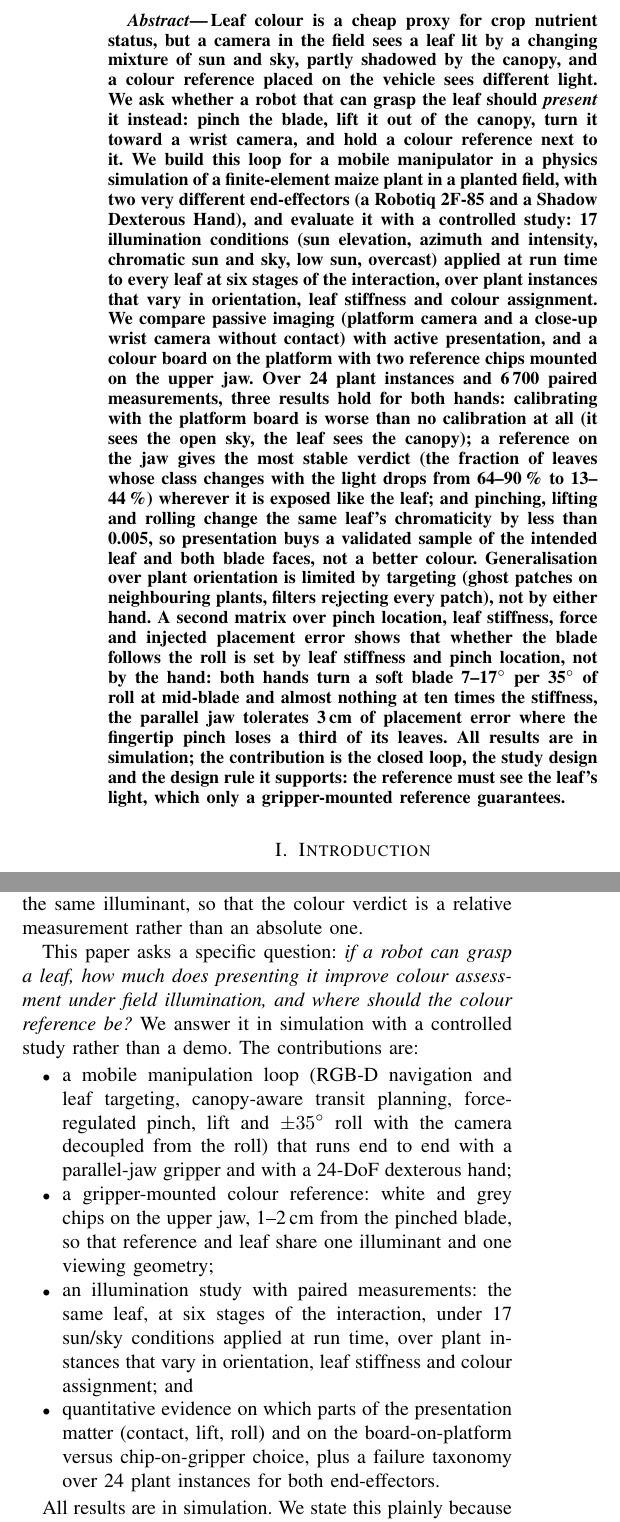
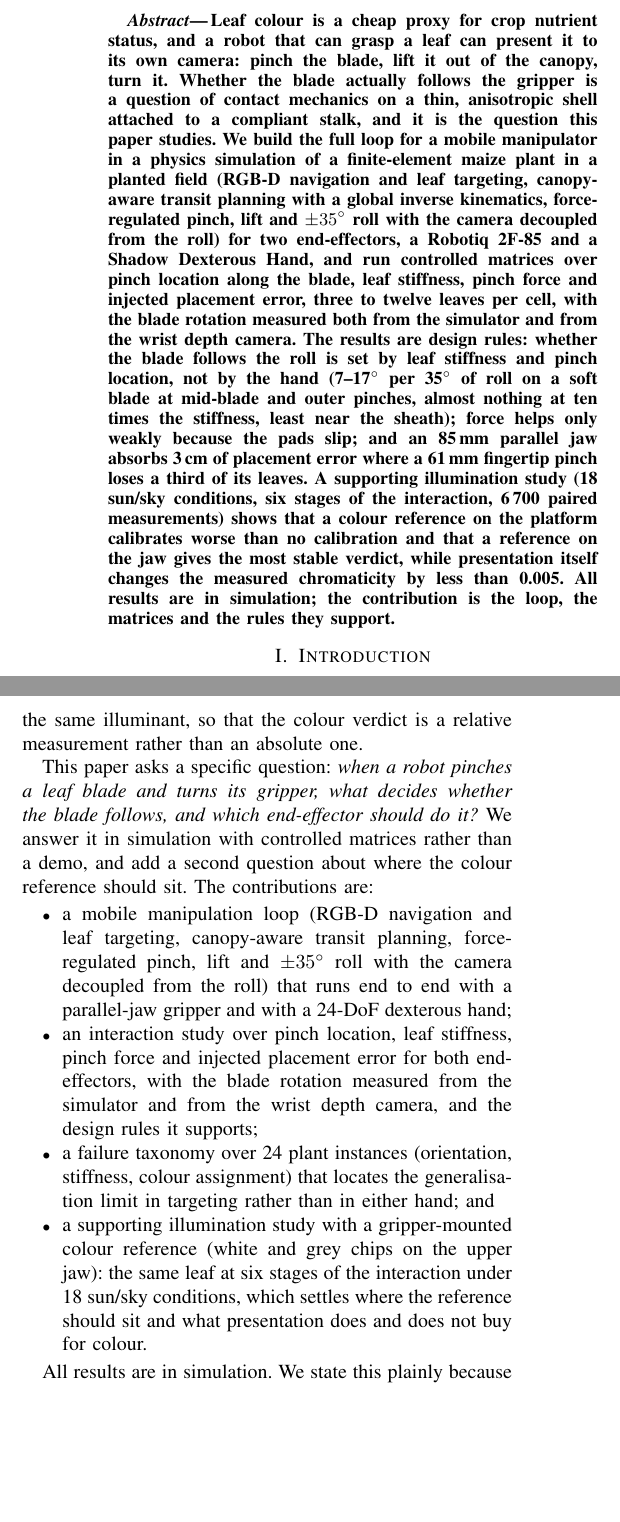
Before and after one commit to yogesh2850/LCC_robotics_paper, a LaTeX paper (root.tex): two parts of the columns of page 1 of 7, joined at a grey line, cut so that both start at the same text, the shorter picture padded with empty space. Compiled offline with pdfLaTeX.

Commit message:
Reframe: interaction design rules as the headline, colour study supporting
Co-Authored-By: Claude Fable 5.1 <noreply@anthropic.com>

```diff
--- a/root.tex
+++ b/root.tex
@@ -17,7 +17,7 @@
 \newcommand{\unit}[1]{\,\mathrm{#1}}
 
 \title{\LARGE \bf
-Bring the Leaf to the Light: Active Presentation with a Gripper-Mounted Reference for Illumination-Robust Leaf Colour Assessment}
+What Makes a Leaf Follow the Gripper: Design Rules for Leaf Presentation End-Effectors from Finite-Element Simulation}
 
 \author{Yogesh Chawla$^{1}$% <-this % stops a space
 \thanks{$^{1}$Y. Chawla is with \todo{affiliation}. {\tt\small yogeshchawla2850@gmail.com}}%
@@ -31,34 +31,27 @@ Bring the Leaf to the Light: Active Presentation with a Gripper-Mounted Referenc
 
 %% ---------------------------------------------------------------------------
 \begin{abstract}
-Leaf colour is a cheap proxy for crop nutrient status, but a camera in the field sees a
-leaf lit by a changing mixture of sun and sky, partly shadowed by the canopy, and a colour
-reference placed on the vehicle sees different light. We ask whether a robot that can grasp
-the leaf should \emph{present} it instead: pinch the blade, lift it out of the canopy, turn
-it toward a wrist camera, and hold a colour reference next to it. We build this loop for a
-mobile manipulator in a physics simulation of a finite-element maize plant in a planted
-field, with two very different end-effectors (a Robotiq 2F-85 and a Shadow Dexterous
-Hand), and evaluate it with a controlled study: 17 illumination conditions (sun elevation,
-azimuth and intensity, chromatic sun and sky, low sun, overcast) applied at run time to
-every leaf at six stages of the interaction, over plant instances that vary in orientation,
-leaf stiffness and colour assignment. We compare passive imaging (platform camera and a
-close-up wrist camera without contact) with active presentation, and a colour board on the
-platform with two reference chips mounted on the upper jaw. Over 24 plant
-instances and 6\,700 paired measurements, three results hold for both hands: calibrating
-with the platform board is worse than no calibration at all (it sees the open sky, the leaf
-sees the canopy); a reference on the jaw gives the most stable verdict (the fraction of
-leaves whose class changes with the light drops from 64--90\,\% to 13--44\,\%) wherever it
-is exposed like the leaf; and pinching, lifting and rolling change the same leaf's
-chromaticity by less than 0.005, so presentation buys a validated sample of the intended
-leaf and both blade faces, not a better colour. Generalisation over plant orientation is
-limited by targeting (ghost patches on neighbouring plants, filters rejecting every
-patch), not by either hand. A second matrix over pinch location, leaf stiffness, force and
-injected placement error shows that whether the blade follows the roll is set by leaf
-stiffness and pinch location, not by the hand: both hands turn a soft blade 7--17$^\circ$ per
-35$^\circ$ of roll at mid-blade and almost nothing at ten times the stiffness, the parallel
-jaw tolerates 3\,cm of placement error where the fingertip pinch loses a third of its leaves. All results are in simulation;
-the contribution is the closed loop, the study design and the design rule it supports: the
-reference must see the leaf's light, which only a gripper-mounted reference guarantees.
+Leaf colour is a cheap proxy for crop nutrient status, and a robot that can grasp a leaf can
+present it to its own camera: pinch the blade, lift it out of the canopy, turn it. Whether
+the blade actually follows the gripper is a question of contact mechanics on a thin,
+anisotropic shell attached to a compliant stalk, and it is the question this paper studies.
+We build the full loop for a mobile manipulator in a physics simulation of a finite-element
+maize plant in a planted field (RGB-D navigation and leaf targeting, canopy-aware transit
+planning with a global inverse kinematics, force-regulated pinch, lift and $\pm35^\circ$ roll
+with the camera decoupled from the roll) for two end-effectors, a Robotiq 2F-85 and a Shadow
+Dexterous Hand, and run controlled matrices over pinch location along the blade, leaf
+stiffness, pinch force and injected placement error, three to twelve leaves per cell, with
+the blade rotation measured both from the simulator and from the wrist depth camera. The
+results are design rules: whether the blade follows the roll is set by leaf stiffness and
+pinch location, not by the hand (7--17$^\circ$ per 35$^\circ$ of roll on a soft blade at
+mid-blade and outer pinches, almost nothing at ten times the stiffness, least near the
+sheath); force helps only weakly because the pads slip; and an 85\,mm parallel jaw absorbs
+3\,cm of placement error where a 61\,mm fingertip pinch loses a third of its leaves. A
+supporting illumination study (18 sun/sky conditions, six stages of the interaction, 6\,700
+paired measurements) shows that a colour reference on the platform calibrates worse than no
+calibration and that a reference on the jaw gives the most stable verdict, while presentation
+itself changes the measured chromaticity by less than 0.005. All results are in simulation;
+the contribution is the loop, the matrices and the rules they support.
 \end{abstract}
 
 %% ---------------------------------------------------------------------------
@@ -80,23 +73,24 @@ the robot \emph{presents} a leaf to its own camera under regulated contact while
 camera, or a co-located one, sees a colour reference under the same illuminant, so that the
 colour verdict is a relative measurement rather than an absolute one.
 
-This paper asks a specific question: \emph{if a robot can grasp a leaf, how much does
-presenting it improve colour assessment under field illumination, and where should the
-colour reference be?} We answer it in simulation with a controlled study rather than a demo.
-The contributions are:
+This paper asks a specific question: \emph{when a robot pinches a leaf blade and turns its
+gripper, what decides whether the blade follows, and which end-effector should do it?} We
+answer it in simulation with controlled matrices rather than a demo, and add a second
+question about where the colour reference should sit. The contributions are:
 \begin{itemize}
 \item a mobile manipulation loop (RGB-D navigation and leaf targeting, canopy-aware transit
 planning, force-regulated pinch, lift and $\pm35^\circ$ roll with the camera decoupled from
 the roll) that runs end to end with a parallel-jaw gripper and with a 24-DoF dexterous hand;
-\item a gripper-mounted colour reference: white and grey chips on the upper jaw, 1--2\,cm
-from the pinched blade, so that reference and leaf share one illuminant and one viewing
-geometry;
-\item an illumination study with paired measurements: the same leaf, at six stages of the
-interaction, under 17 sun/sky conditions applied at run time, over plant instances that vary
-in orientation, leaf stiffness and colour assignment; and
-\item quantitative evidence on which parts of the presentation matter (contact, lift, roll)
-and on the board-on-platform versus chip-on-gripper choice, plus a failure taxonomy over
-24 plant instances for both end-effectors.
+\item an interaction study over pinch location, leaf stiffness, pinch force and injected
+placement error for both end-effectors, with the blade rotation measured from the
+simulator and from the wrist depth camera, and the design rules it supports;
+\item a failure taxonomy over 24 plant instances (orientation, stiffness, colour
+assignment) that locates the generalisation limit in targeting rather than in either hand;
+and
+\item a supporting illumination study with a gripper-mounted colour reference (white and
+grey chips on the upper jaw): the same leaf at six stages of the interaction under 18 sun/sky
+conditions, which settles where the reference should sit and what presentation does and does
+not buy for colour.
 \end{itemize}
 
 All results are in simulation. We state this plainly because it shapes what can be
```
Also changed, not shown: root.tex (106 more changed lines).
